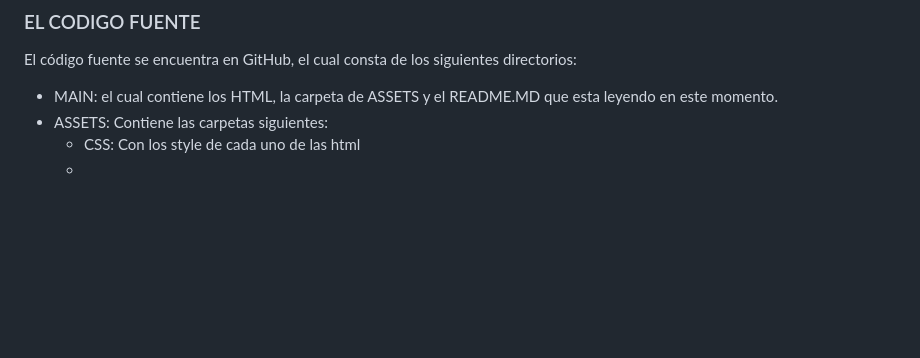
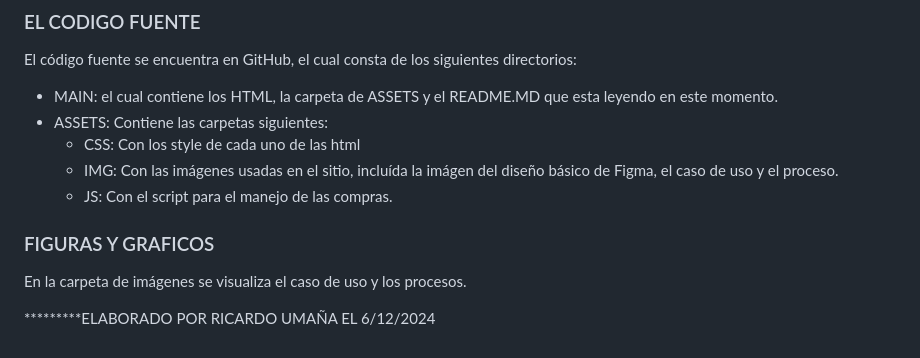
Before and after one commit to rumanag/portalEcomerce, a Markdown page: README.md, the part around the change. Rendered like a GitHub page; blank space fills up the shorter version.

```diff
--- a/README.md
+++ b/README.md
@@ -47,4 +47,12 @@ El código fuente se encuentra en GitHub, el cual consta de los siguientes direc
 - MAIN: el cual contiene los HTML, la carpeta de ASSETS y el README.MD que esta leyendo en este momento.
 - ASSETS: Contiene las carpetas siguientes:
   * CSS: Con los style de cada uno de las html
-  *
+  * IMG: Con las imágenes usadas en el sitio, incluída la imágen del diseño básico  de Figma, el caso de uso y el proceso.
+  * JS: Con el script para el manejo de las compras.
+
+### FIGURAS Y GRAFICOS
+
+En la carpeta de imágenes se visualiza el caso de uso y los procesos.
+
+
+*********ELABORADO POR RICARDO UMAÑA EL 6/12/2024
```
